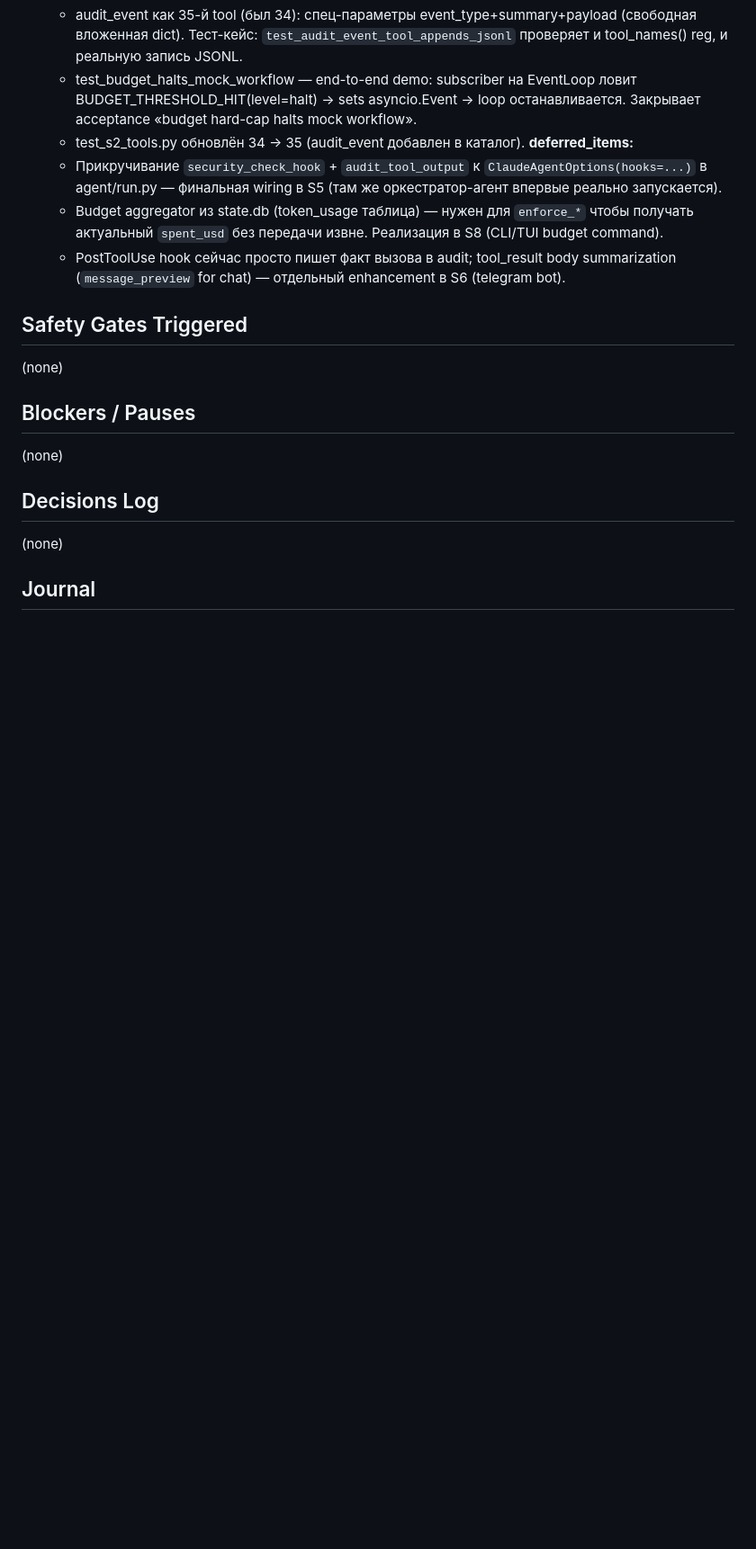
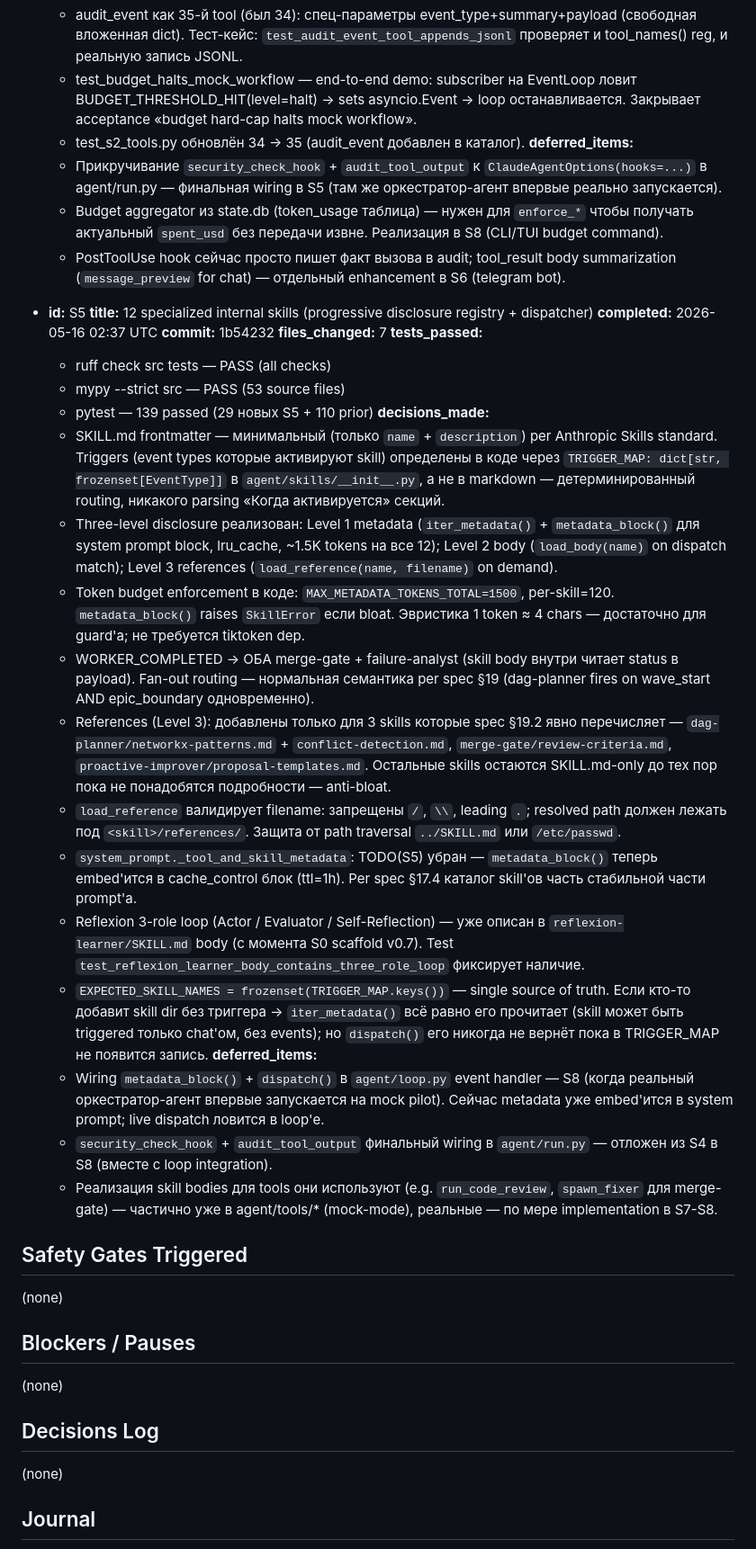
Before and after one commit to dandgam/overlay_script, a Markdown page: .claude/initiative-tracker-orchestrator_agent.md, the part around one of its changes. Shown at 90% size. Rendered like a GitHub page; blank space fills up the shorter version.

Commit message:
tracker(orchestrator_agent): S5 completed (1b54232), S6 promoted
S5 done — 12-skill registry + dispatcher + 3-level disclosure.
S6 (Telegram bot + voice + PII) promoted Pending → Current.

```diff
--- a/.claude/initiative-tracker-orchestrator_agent.md
+++ b/.claude/initiative-tracker-orchestrator_agent.md
@@ -226,6 +208,30 @@
     - Budget aggregator из state.db (token_usage таблица) — нужен для `enforce_*` чтобы получать актуальный `spent_usd` без передачи извне. Реализация в S8 (CLI/TUI budget command).
     - PostToolUse hook сейчас просто пишет факт вызова в audit; tool_result body summarization (`message_preview` for chat) — отдельный enhancement в S6 (telegram bot).
 
+- **id:** S5
+  **title:** 12 specialized internal skills (progressive disclosure registry + dispatcher)
+  **completed:** 2026-05-16 02:37 UTC
+  **commit:** 1b54232
+  **files_changed:** 7
+  **tests_passed:**
+    - ruff check src tests — PASS (all checks)
+    - mypy --strict src — PASS (53 source files)
+    - pytest — 139 passed (29 новых S5 + 110 prior)
+  **decisions_made:**
+    - SKILL.md frontmatter — минимальный (только `name` + `description`) per Anthropic Skills standard. Triggers (event types которые активируют skill) определены в коде через `TRIGGER_MAP: dict[str, frozenset[EventType]]` в `agent/skills/__init__.py`, а не в markdown — детерминированный routing, никакого parsing «Когда активируется» секций.
+    - Three-level disclosure реализован: Level 1 metadata (`iter_metadata()` + `metadata_block()` для system prompt block, lru_cache, ~1.5K tokens на все 12); Level 2 body (`load_body(name)` on dispatch match); Level 3 references (`load_reference(name, filename)` on demand).
+    - Token budget enforcement в коде: `MAX_METADATA_TOKENS_TOTAL=1500`, per-skill=120. `metadata_block()` raises `SkillError` если bloat. Эвристика 1 token ≈ 4 chars — достаточно для guard'а; не требуется tiktoken dep.
+    - WORKER_COMPLETED → ОБА merge-gate + failure-analyst (skill body внутри читает status в payload). Fan-out routing — нормальная семантика per spec §19 (dag-planner fires on wave_start AND epic_boundary одновременно).
+    - References (Level 3): добавлены только для 3 skills которые spec §19.2 явно перечисляет — `dag-planner/networkx-patterns.md` + `conflict-detection.md`, `merge-gate/review-criteria.md`, `proactive-improver/proposal-templates.md`. Остальные skills остаются SKILL.md-only до тех пор пока не понадобятся подробности — anti-bloat.
+    - `load_reference` валидирует filename: запрещены `/`, `\\`, leading `.`; resolved path должен лежать под `<skill>/references/`. Защита от path traversal `../SKILL.md` или `/etc/passwd`.
+    - `system_prompt._tool_and_skill_metadata`: TODO(S5) убран — `metadata_block()` теперь embed'ится в cache_control блок (ttl=1h). Per spec §17.4 каталог skill'ов часть стабильной части prompt'а.
+    - Reflexion 3-role loop (Actor / Evaluator / Self-Reflection) — уже описан в `reflexion-learner/SKILL.md` body (с момента S0 scaffold v0.7). Test `test_reflexion_learner_body_contains_three_role_loop` фиксирует наличие.
+    - `EXPECTED_SKILL_NAMES = frozenset(TRIGGER_MAP.keys())` — single source of truth. Если кто-то добавит skill dir без триггера → `iter_metadata()` всё равно его прочитает (skill может быть triggered только chat'ом, без events); но `dispatch()` его никогда не вернёт пока в TRIGGER_MAP не появится запись.
+  **deferred_items:**
+    - Wiring `metadata_block()` + `dispatch()` в `agent/loop.py` event handler — S8 (когда реальный оркестратор-агент впервые запускается на mock pilot). Сейчас metadata уже embed'ится в system prompt; live dispatch ловится в loop'е.
+    - `security_check_hook` + `audit_tool_output` финальный wiring в `agent/run.py` — отложен из S4 в S8 (вместе с loop integration).
+    - Реализация skill bodies для tools они используют (e.g. `run_code_review`, `spawn_fixer` для merge-gate) — частично уже в agent/tools/* (mock-mode), реальные — по мере implementation в S7-S8.
+
 ## Safety Gates Triggered
 (none)
 
```
Also changed, not shown: other parts of .claude/initiative-tracker-orchestrator_agent.md (+21 -37 lines).
